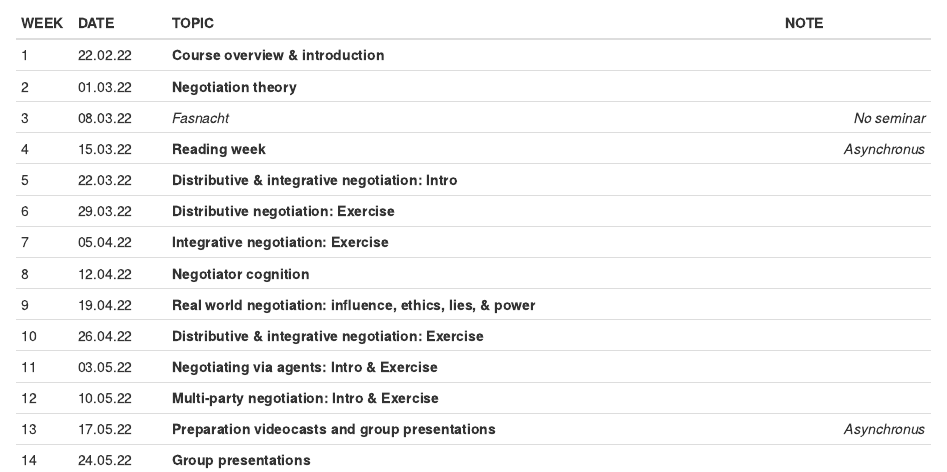
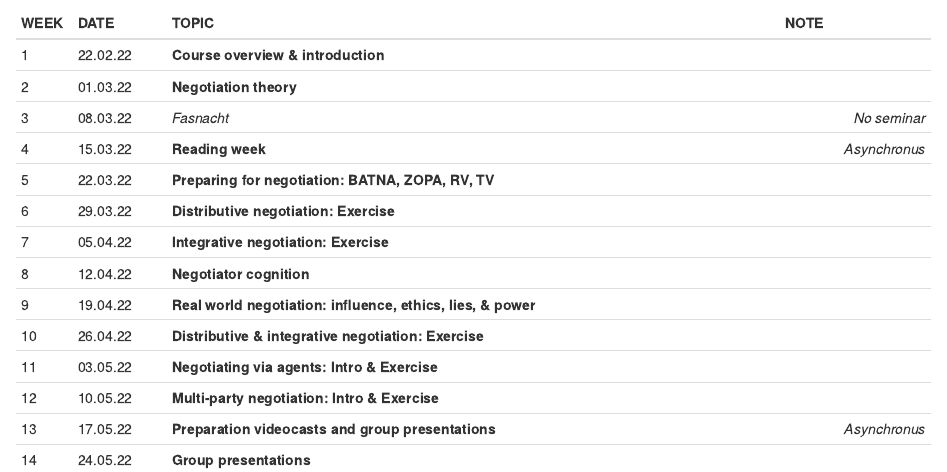
Before and after one commit to loreentisdall/loreentisdall.github.io, an R Markdown document (negotiation.Rmd): the page in a window 1100 px wide, from 720 px down. Rendered offline with R 4.5, knitr and Pandoc, with nearby package versions; drawn as R Markdown's standard HTML page in place of the format the file asks for.

Commit message:
Update to Negotiation topics

```diff
--- a/negotiation.Rmd
+++ b/negotiation.Rmd
@@ -34,7 +34,7 @@
 | 2       | 01.03.22    | **Negotiation theory**                                              |                  |
 | 3       | 08.03.22    | *Fasnacht*                                                          | *No seminar*     |
 | 4       | 15.03.22    | **Reading week**                                                    | *Asynchronus*    |
-| 5       | 22.03.22    | **Distributive & integrative negotiation: Intro**                   |                  |
+| 5       | 22.03.22    | **Preparing for negotiation: BATNA, ZOPA, RV, TV**                  |                  |
 | 6       | 29.03.22    | **Distributive negotiation: Exercise**                              |                  |
 | 7       | 05.04.22    | **Integrative negotiation: Exercise**                               |                  |
 | 8       | 12.04.22    | **Negotiator cognition**                                            |                  |
```
Also changed, not shown: docs/search.json, 1 other file.
